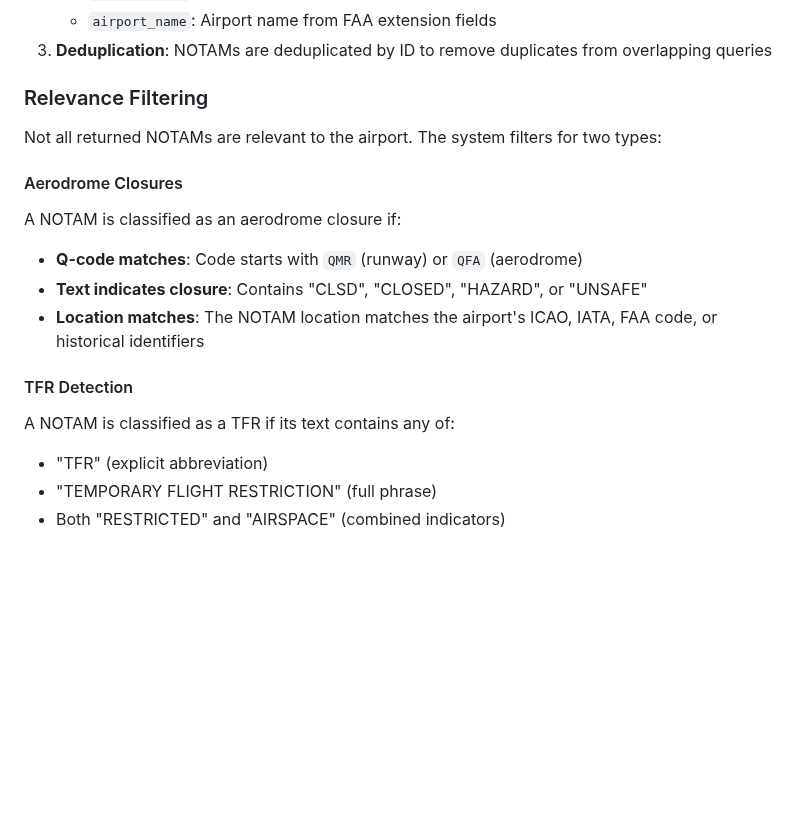
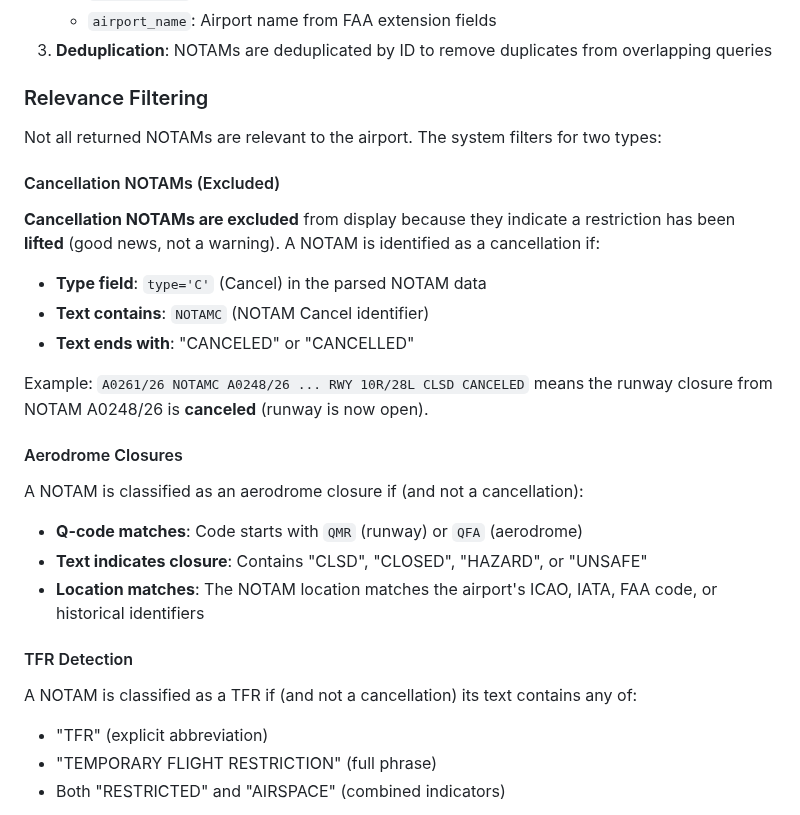
Before and after one commit to alexwitherspoon/aviationwx, a Markdown page: docs/DATA_FLOW.md, the part around the change. Rendered like a GitHub page; blank space fills up the shorter version.

Commit message:
docs: document NOTAM cancellation filtering
Update ARCHITECTURE.md and DATA_FLOW.md to document:
- Cancellation NOTAMs (type C, NOTAMC, "CANCELED") are excluded
- These indicate restrictions are lifted, not warnings
- Example clarifying what a cancellation NOTAM means

```diff
--- a/docs/DATA_FLOW.md
+++ b/docs/DATA_FLOW.md
@@ -1327,16 +1327,25 @@ The NMS API returns NOTAMs in AIXM 5.1.1 XML format embedded within a JSON wrapp
 
 Not all returned NOTAMs are relevant to the airport. The system filters for two types:
 
+#### Cancellation NOTAMs (Excluded)
+
+**Cancellation NOTAMs are excluded** from display because they indicate a restriction has been **lifted** (good news, not a warning). A NOTAM is identified as a cancellation if:
+- **Type field**: `type='C'` (Cancel) in the parsed NOTAM data
+- **Text contains**: `NOTAMC` (NOTAM Cancel identifier)
+- **Text ends with**: "CANCELED" or "CANCELLED"
+
+Example: `A0261/26 NOTAMC A0248/26 ... RWY 10R/28L CLSD CANCELED` means the runway closure from NOTAM A0248/26 is **canceled** (runway is now open).
+
 #### Aerodrome Closures
 
-A NOTAM is classified as an aerodrome closure if:
+A NOTAM is classified as an aerodrome closure if (and not a cancellation):
 - **Q-code matches**: Code starts with `QMR` (runway) or `QFA` (aerodrome)
 - **Text indicates closure**: Contains "CLSD", "CLOSED", "HAZARD", or "UNSAFE"
 - **Location matches**: The NOTAM location matches the airport's ICAO, IATA, FAA code, or historical identifiers
 
 #### TFR Detection
 
-A NOTAM is classified as a TFR if its text contains any of:
+A NOTAM is classified as a TFR if (and not a cancellation) its text contains any of:
 - "TFR" (explicit abbreviation)
 - "TEMPORARY FLIGHT RESTRICTION" (full phrase)
 - Both "RESTRICTED" and "AIRSPACE" (combined indicators)
```
Also changed, not shown: docs/ARCHITECTURE.md (+3 -0 lines).
